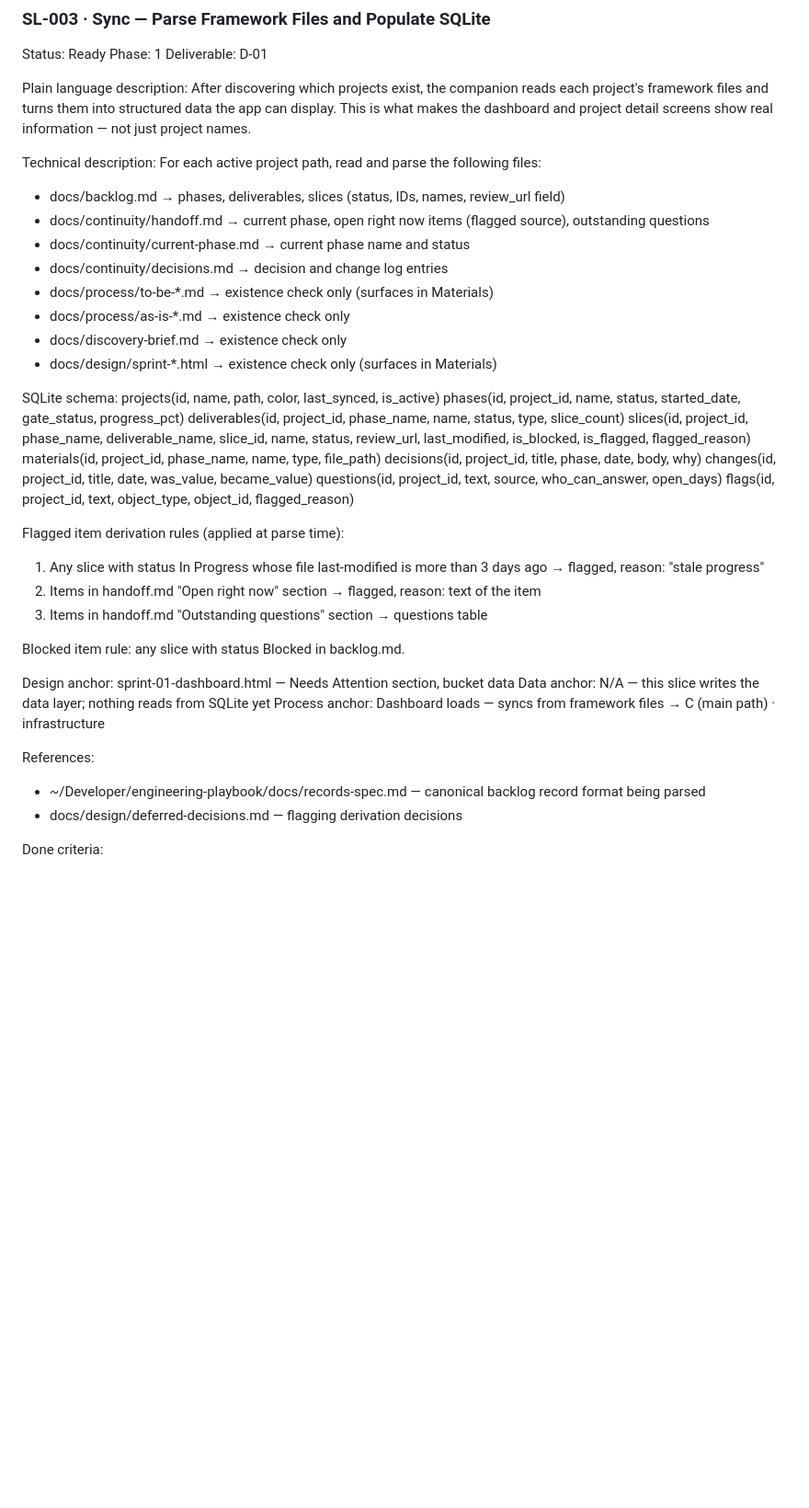
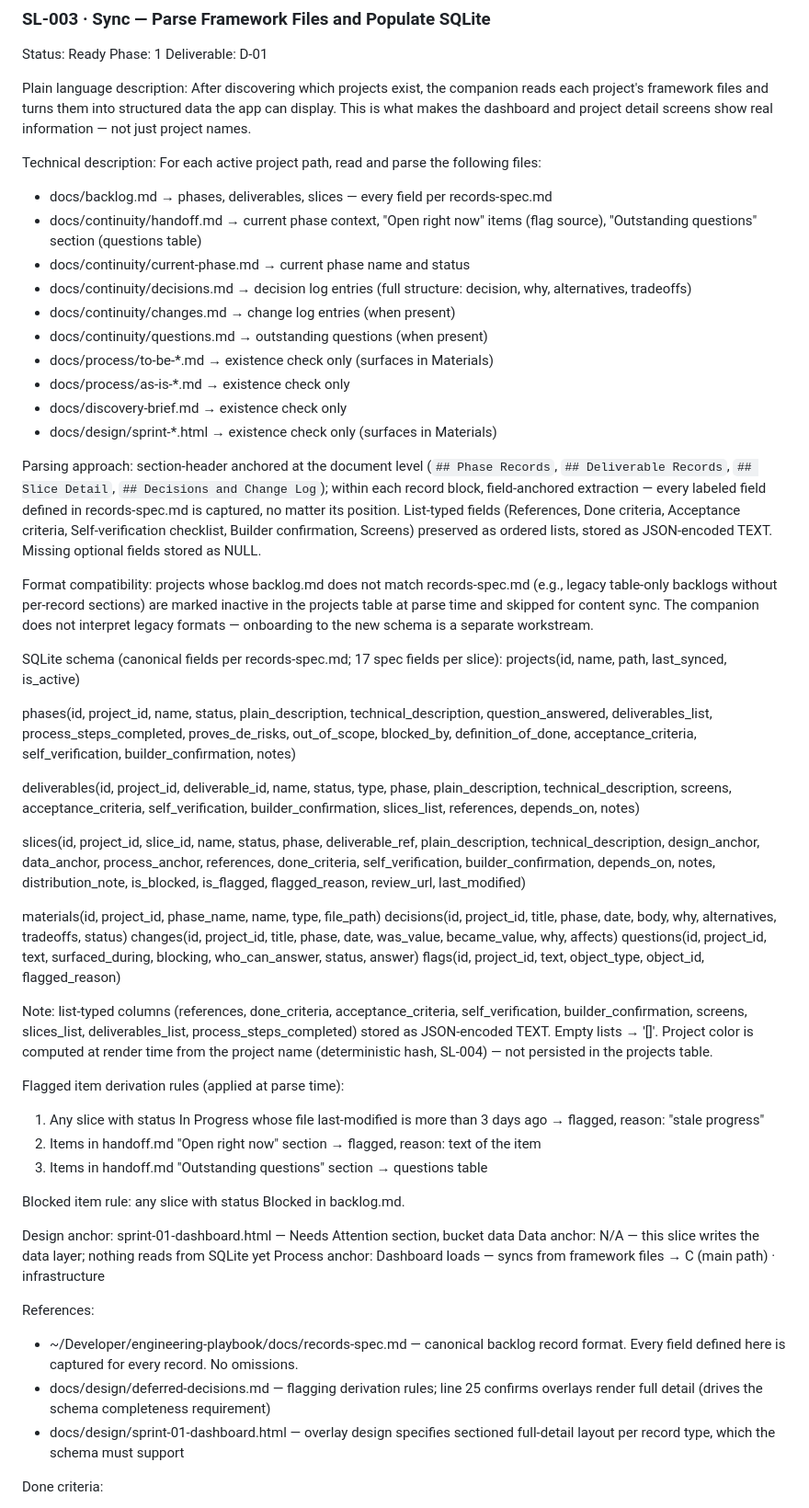
Before and after one commit to scoots31/solo-companion, a Markdown page: docs/backlog.md, the part around one of its changes. Shown at 92% size. GitHub-like rendering; blank space fills up the shorter version.

Commit message:
SL-003 spec corrected — full field capture per records-spec.md
The original SL-003 schema captured only structural metadata (IDs, names,
status, derived flags). That was the root cause of the prior build's
overlay failure — sync truncated 80%+ of framework content, and the
overlays in SL-011/012/013 (designed to render full detail per
sprint-01-dashboard.html and deferred-decisions.md line 25) had nothing
to render. The four-hour debug spiral in the prior session was patches
trying to add fields the schema never held.

This change aligns SL-003 with the canonical records spec at
~/Developer/engineering-playbook/docs/records-spec.md. Every record type
captures every field defined there:
- Slices: 17 fields (16 standard + optional distribution_note)
- Phases: 15 fields
- Deliverables: 15 fields

List-typed fields (references, criteria, checklists, builder confirmation,
screens, slices/deliverables lists) stored as JSON-encoded TEXT — preserves
list structure for UI rendering.

Format compatibility rule added: projects whose backlog.md does not match
records-spec.md (e.g., legacy table-only formats) are marked inactive at
parse time and skipped for content sync. Onboarding such projects to the
new schema is a separate workstream.

Project color removed from the projects schema — computed at render time
from the deterministic name hash in SL-004 instead of persisted.

Change logged in the Decisions and Change Log section of backlog.md
under "SL-003 schema corrected to records-spec.md (full field capture)".

Co-Authored-By: Claude Opus 4.7 (1M context) <noreply@anthropic.com>

```diff
--- a/docs/backlog.md
+++ b/docs/backlog.md
@@ -619,25 +619,53 @@ After discovering which projects exist, the companion reads each project's frame
 
 Technical description:
 For each active project path, read and parse the following files:
-  - docs/backlog.md → phases, deliverables, slices (status, IDs, names, review_url field)
-  - docs/continuity/handoff.md → current phase, open right now items (flagged source), outstanding questions
+  - docs/backlog.md → phases, deliverables, slices — every field per records-spec.md
+  - docs/continuity/handoff.md → current phase context, "Open right now" items (flag source), "Outstanding questions" section (questions table)
   - docs/continuity/current-phase.md → current phase name and status
-  - docs/continuity/decisions.md → decision and change log entries
+  - docs/continuity/decisions.md → decision log entries (full structure: decision, why, alternatives, tradeoffs)
+  - docs/continuity/changes.md → change log entries (when present)
+  - docs/continuity/questions.md → outstanding questions (when present)
   - docs/process/to-be-*.md → existence check only (surfaces in Materials)
   - docs/process/as-is-*.md → existence check only
   - docs/discovery-brief.md → existence check only
   - docs/design/sprint-*.html → existence check only (surfaces in Materials)
 
-SQLite schema:
-  projects(id, name, path, color, last_synced, is_active)
-  phases(id, project_id, name, status, started_date, gate_status, progress_pct)
-  deliverables(id, project_id, phase_name, name, status, type, slice_count)
-  slices(id, project_id, phase_name, deliverable_name, slice_id, name, status, review_url, last_modified, is_blocked, is_flagged, flagged_reason)
+Parsing approach: section-header anchored at the document level (`## Phase Records`, `## Deliverable Records`, `## Slice Detail`, `## Decisions and Change Log`); within each record block, field-anchored extraction — every labeled field defined in records-spec.md is captured, no matter its position. List-typed fields (References, Done criteria, Acceptance criteria, Self-verification checklist, Builder confirmation, Screens) preserved as ordered lists, stored as JSON-encoded TEXT. Missing optional fields stored as NULL.
+
+Format compatibility: projects whose backlog.md does not match records-spec.md (e.g., legacy table-only backlogs without per-record sections) are marked inactive in the projects table at parse time and skipped for content sync. The companion does not interpret legacy formats — onboarding to the new schema is a separate workstream.
+
+SQLite schema (canonical fields per records-spec.md; 17 spec fields per slice):
+  projects(id, name, path, last_synced, is_active)
+
+  phases(id, project_id, name, status,
+         plain_description, technical_description,
+         question_answered, deliverables_list, process_steps_completed,
+         proves_de_risks, out_of_scope, blocked_by, definition_of_done,
+         acceptance_criteria, self_verification, builder_confirmation, notes)
+
+  deliverables(id, project_id, deliverable_id, name, status, type, phase,
+               plain_description, technical_description, screens,
+               acceptance_criteria, self_verification, builder_confirmation,
+               slices_list, references, depends_on, notes)
+
+  slices(id, project_id, slice_id, name, status, phase, deliverable_ref,
+         plain_description, technical_description,
+         design_anchor, data_anchor, process_anchor,
+         references, done_criteria, self_verification, builder_confirmation,
+         depends_on, notes, distribution_note,
+         is_blocked, is_flagged, flagged_reason, review_url, last_modified)
+
   materials(id, project_id, phase_name, name, type, file_path)
-  decisions(id, project_id, title, phase, date, body, why)
-  changes(id, project_id, title, date, was_value, became_value)
-  questions(id, project_id, text, source, who_can_answer, open_days)
+  decisions(id, project_id, title, phase, date, body, why, alternatives, tradeoffs, status)
+  changes(id, project_id, title, phase, date, was_value, became_value, why, affects)
+  questions(id, project_id, text, surfaced_during, blocking, who_can_answer, status, answer)
   flags(id, project_id, text, object_type, object_id, flagged_reason)
+
+Note: list-typed columns (references, done_criteria, acceptance_criteria,
+self_verification, builder_confirmation, screens, slices_list, deliverables_list,
+process_steps_completed) stored as JSON-encoded TEXT. Empty lists → '[]'.
+Project color is computed at render time from the project name (deterministic
+hash, SL-004) — not persisted in the projects table.
 
 Flagged item derivation rules (applied at parse time):
   1. Any slice with status In Progress whose file last-modified is more than 3 days ago → flagged, reason: "stale progress"
@@ -651,8 +679,9 @@ Data anchor: N/A — this slice writes the data layer; nothing reads from SQLite
 Process anchor: Dashboard loads — syncs from framework files → C (main path) · infrastructure
 
 References:
-  - ~/Developer/engineering-playbook/docs/records-spec.md — canonical backlog record format being parsed
-  - docs/design/deferred-decisions.md — flagging derivation decisions
+  - ~/Developer/engineering-playbook/docs/records-spec.md — canonical backlog record format. Every field defined here is captured for every record. No omissions.
+  - docs/design/deferred-decisions.md — flagging derivation rules; line 25 confirms overlays render full detail (drives the schema completeness requirement)
+  - docs/design/sprint-01-dashboard.html — overlay design specifies sectioned full-detail layout per record type, which the schema must support
 
 Done criteria:
   - All slices from backlog.md appear in SQLite with correct status after sync
```
Also changed, not shown: other parts of docs/backlog.md (+11 -0 lines).
